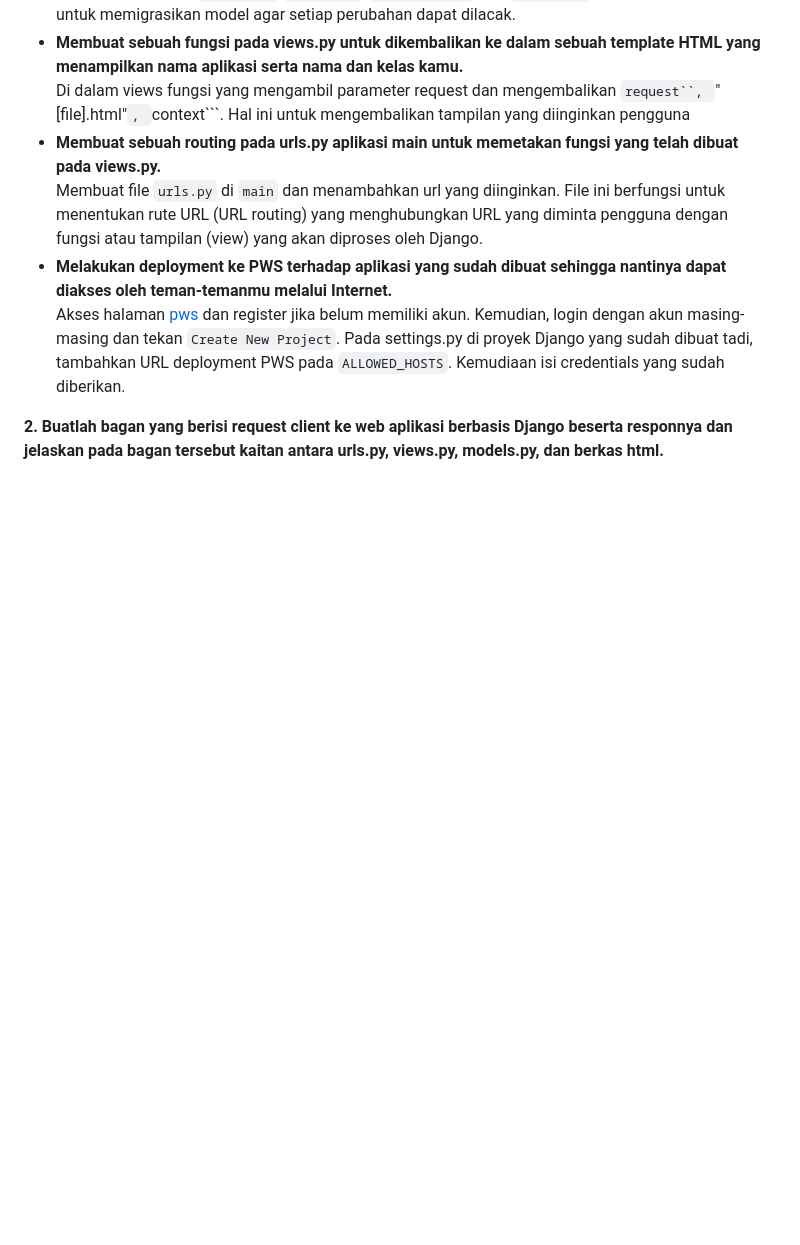
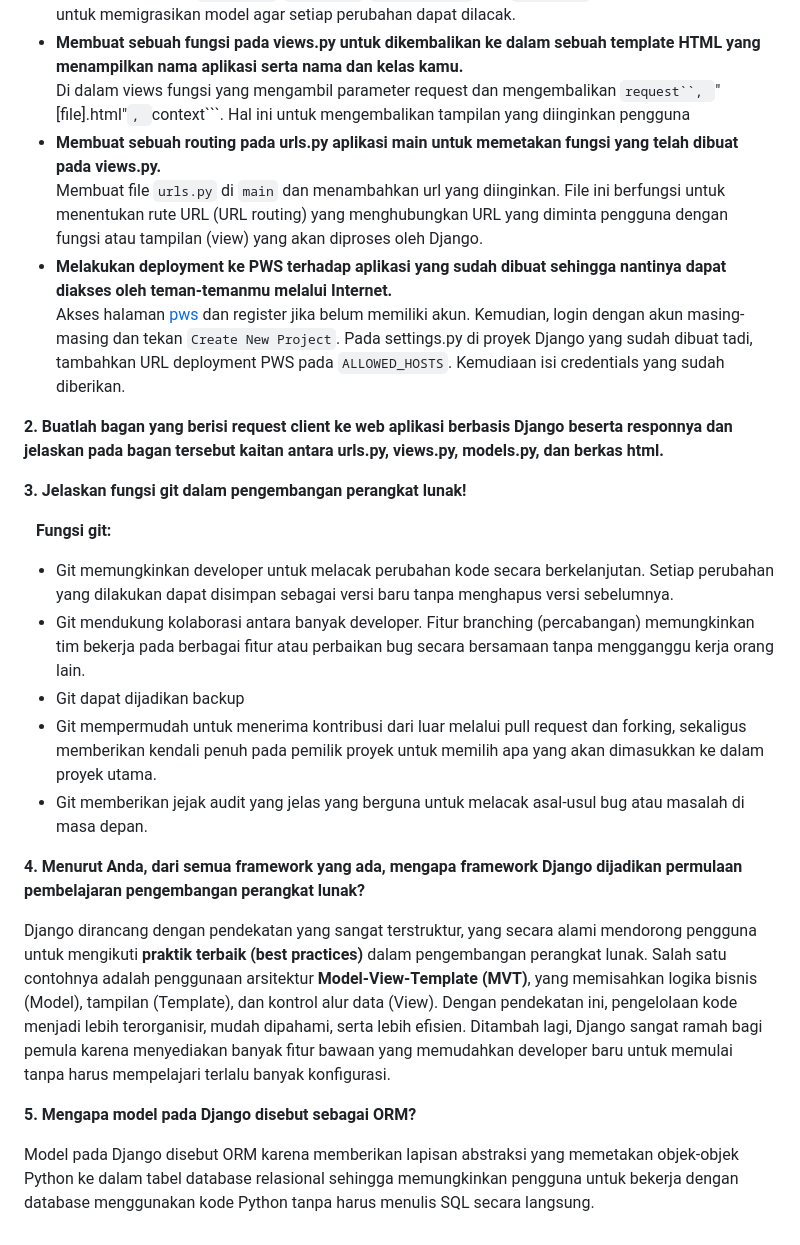
Before and after one commit to gracekarinn/takhor, a Markdown page: README.md, the part around the change. Rendered like a GitHub page; blank space fills up the shorter version.

````diff
--- a/README.md
+++ b/README.md
@@ -37,3 +37,25 @@ Check our website [here](www.google.com) <br />
   Pada settings.py di proyek Django yang sudah dibuat tadi, tambahkan URL deployment PWS pada ```ALLOWED_HOSTS```. Kemudiaan isi credentials yang sudah diberikan.
 
 **2. Buatlah bagan yang berisi request client ke web aplikasi berbasis Django beserta responnya dan jelaskan pada bagan tersebut kaitan antara urls.py, views.py, models.py, dan berkas html.**
+
+
+
+**3. Jelaskan fungsi git dalam pengembangan perangkat lunak!** <br />
+
+  &nbsp;&nbsp;&nbsp;**Fungsi git:**
+  * Git memungkinkan developer untuk melacak perubahan kode secara berkelanjutan. Setiap perubahan yang dilakukan dapat disimpan sebagai versi baru tanpa menghapus versi
+    sebelumnya.
+  * Git mendukung kolaborasi antara banyak developer. Fitur branching (percabangan) memungkinkan tim bekerja pada berbagai fitur atau perbaikan bug secara bersamaan tanpa
+    mengganggu kerja orang lain.
+  * Git dapat dijadikan backup
+  * Git mempermudah untuk menerima kontribusi dari luar melalui pull request dan forking, sekaligus memberikan kendali penuh pada pemilik proyek untuk memilih apa yang akan
+    dimasukkan ke dalam proyek utama.
+  * Git memberikan jejak audit yang jelas yang berguna untuk melacak asal-usul bug atau masalah di masa depan.
+
+**4. Menurut Anda, dari semua framework yang ada, mengapa framework Django dijadikan permulaan pembelajaran pengembangan perangkat lunak?** <br />
+
+Django dirancang dengan pendekatan yang sangat terstruktur, yang secara alami mendorong pengguna untuk mengikuti **praktik terbaik (best practices)** dalam pengembangan perangkat lunak. Salah satu contohnya adalah penggunaan arsitektur **Model-View-Template (MVT)**, yang memisahkan logika bisnis (Model), tampilan (Template), dan kontrol alur data (View). Dengan pendekatan ini, pengelolaan kode menjadi lebih terorganisir, mudah dipahami, serta lebih efisien. Ditambah lagi, Django sangat ramah bagi pemula karena menyediakan banyak fitur bawaan yang memudahkan developer baru untuk memulai tanpa harus mempelajari terlalu banyak konfigurasi.
+
+**5. Mengapa model pada Django disebut sebagai ORM?** <br />
+
+Model pada Django disebut ORM karena memberikan lapisan abstraksi yang memetakan objek-objek Python ke dalam tabel database relasional sehingga memungkinkan pengguna untuk bekerja dengan database menggunakan kode Python tanpa harus menulis SQL secara langsung.
````
